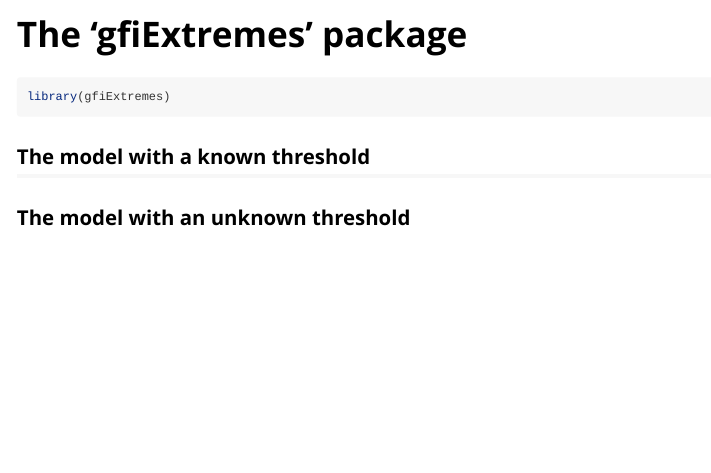
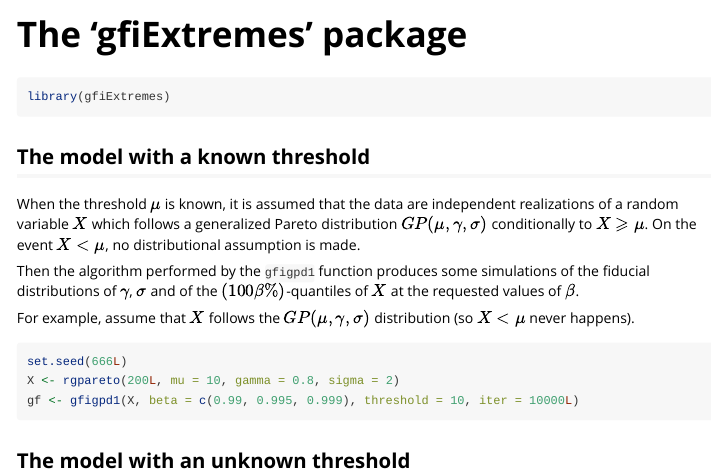
Before and after one commit to stla/gfiExtremes, an R Markdown document (vignettes/the-gfiExtremes-package.Rmd): the page in a window 1100 px wide, from its top. Rendered offline with R 4.5, knitr and Pandoc, with nearby package versions; the code chunks are not run, so their results and figures are left out.

Commit message:
started vignette

````diff
--- a/vignettes/the-gfiExtremes-package.Rmd
+++ b/vignettes/the-gfiExtremes-package.Rmd
@@ -5,8 +5,10 @@ output:
     css: vignette.css
 vignette: >
   %\VignetteIndexEntry{The 'gfiExtremes' package}
+  %\VignetteEncoding{UTF-8}
   %\VignetteEngine{knitr::rmarkdown}
-  %\VignetteEncoding{UTF-8}
+editor_options:
+  chunk_output_type: console
 ---
 
 ```{r, include = FALSE}
@@ -23,5 +25,24 @@ library(gfiExtremes)
 
 ## The model with a known threshold
 
+When the threshold $\mu$ is known, it is assumed that the data are independent
+realizations of a random variable $X$ which follows a generalized Pareto
+distribution $GP(\mu,\gamma,\sigma)$ conditionally to $X \geqslant \mu$. On the
+event $X < \mu$, no distributional assumption is made.
+
+Then the algorithm performed by the `gfigpd1` function produces some simulations
+of the fiducial distributions of $\gamma$, $\sigma$ and of the
+$(100\beta\%)$-quantiles of $X$ at the requested values of $\beta$.
+
+For example, assume that $X$ follows the $GP(\mu,\gamma,\sigma)$ distribution
+(so $X < \mu$ never happens).
+
+```{r gfigpd1}
+set.seed(666L)
+X <- rgpareto(200L, mu = 10, gamma = 0.8, sigma = 2)
+gf <- gfigpd1(X, beta = c(0.99, 0.995, 0.999), threshold = 10, iter = 10000L)
+```
+
+
 
 ## The model with an unknown threshold
````
